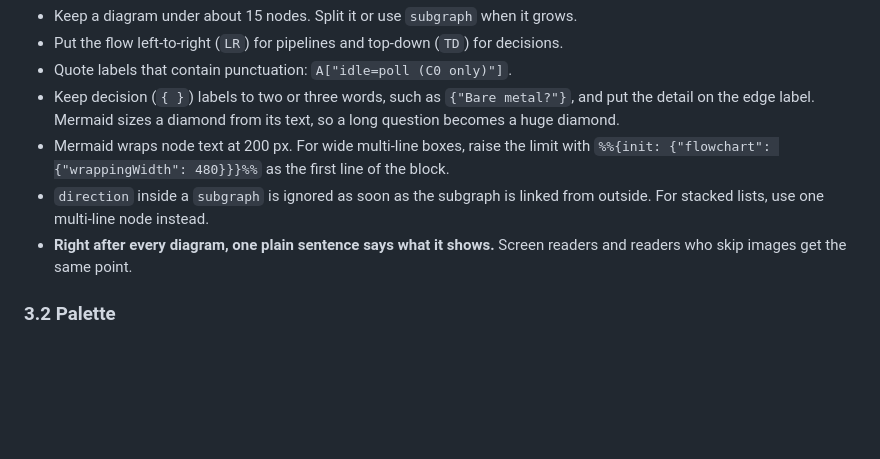
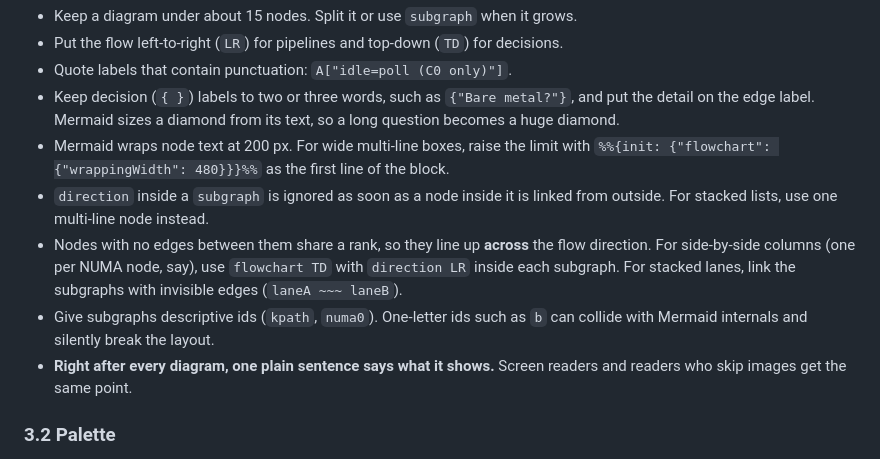
Before and after one commit to vitor-tadashi/mechanical-sympathy, a Markdown page: STYLE.md, the part around the change. GitHub-like rendering; blank space fills up the shorter version.

Commit message:
docs: add mermaid layout tips to style guide
Drawing the guide diagrams showed how unlinked nodes line up, how to
get side-by-side columns and stacked lanes, and that one-letter
subgraph ids can break the layout. The style guide records each fix.

```diff
--- a/STYLE.md
+++ b/STYLE.md
@@ -100,7 +100,9 @@ Mermaid renders natively on GitHub, in both themes. Use only these diagram types
 - Quote labels that contain punctuation: `A["idle=poll (C0 only)"]`.
 - Keep decision (`{ }`) labels to two or three words, such as `{"Bare metal?"}`, and put the detail on the edge label. Mermaid sizes a diamond from its text, so a long question becomes a huge diamond.
 - Mermaid wraps node text at 200 px. For wide multi-line boxes, raise the limit with `%%{init: {"flowchart": {"wrappingWidth": 480}}}%%` as the first line of the block.
-- `direction` inside a `subgraph` is ignored as soon as the subgraph is linked from outside. For stacked lists, use one multi-line node instead.
+- `direction` inside a `subgraph` is ignored as soon as a node inside it is linked from outside. For stacked lists, use one multi-line node instead.
+- Nodes with no edges between them share a rank, so they line up **across** the flow direction. For side-by-side columns (one per NUMA node, say), use `flowchart TD` with `direction LR` inside each subgraph. For stacked lanes, link the subgraphs with invisible edges (`laneA ~~~ laneB`).
+- Give subgraphs descriptive ids (`kpath`, `numa0`). One-letter ids such as `b` can collide with Mermaid internals and silently break the layout.
 - **Right after every diagram, one plain sentence says what it shows.** Screen readers and readers who skip images get the same point.
 
 ### 3.2 Palette
```
